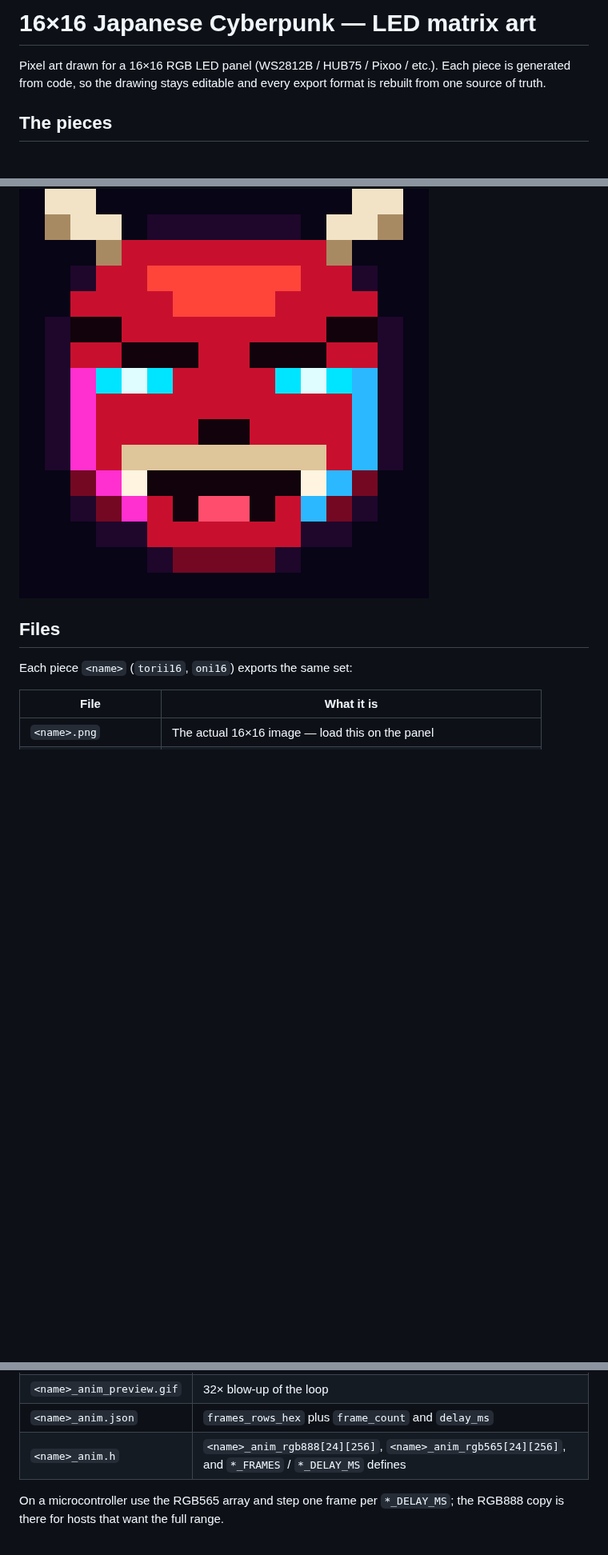
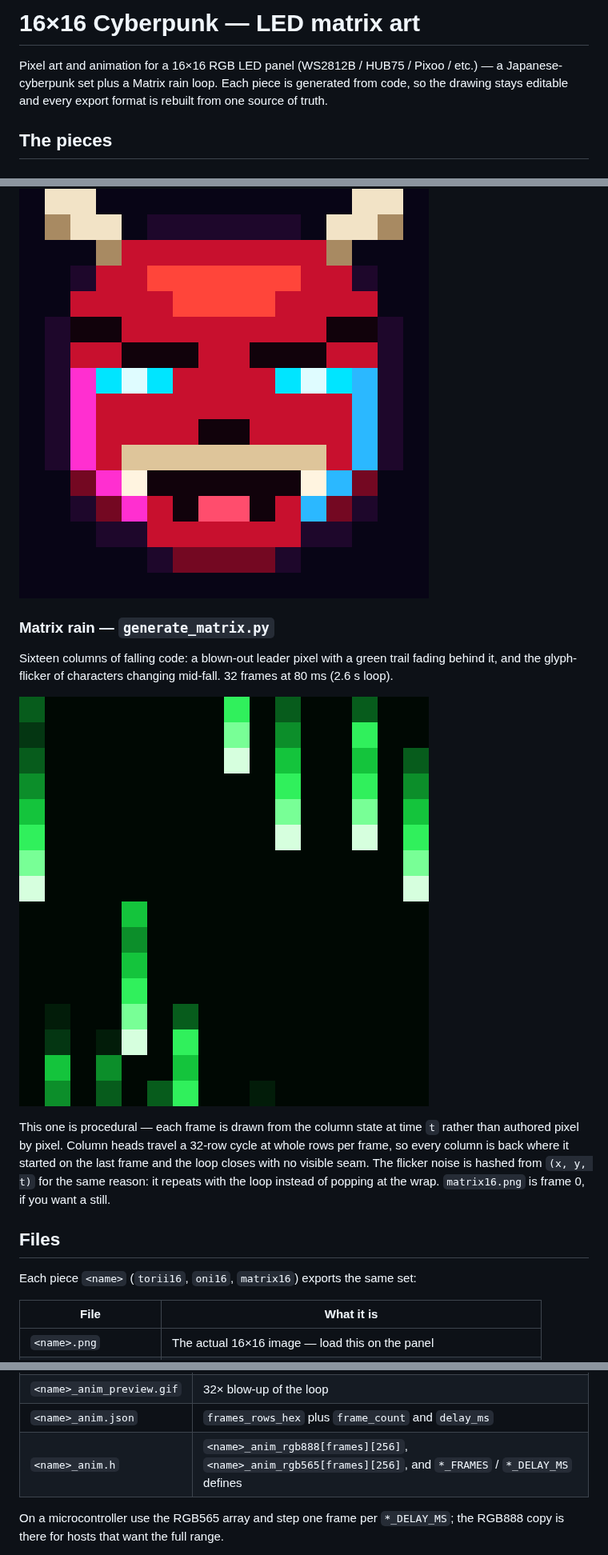
Before and after one commit to mariocannon/Snes, a Markdown page: README.md, 3 parts joined by grey strips. Shown at 80% size. GitHub-like rendering; pictures changed too: matrix16_anim_preview.gif (added); blank space fills up the shorter version.

```diff
--- a/README.md
+++ b/README.md
@@ -1,6 +1,7 @@
-# 16×16 Japanese Cyberpunk — LED matrix art
+# 16×16 Cyberpunk — LED matrix art
 
-Pixel art drawn for a 16×16 RGB LED panel (WS2812B / HUB75 / Pixoo / etc.).
+Pixel art and animation for a 16×16 RGB LED panel (WS2812B / HUB75 / Pixoo /
+etc.) — a Japanese-cyberpunk set plus a Matrix rain loop.
 Each piece is generated from code, so the drawing stays editable and every
 export format is rebuilt from one source of truth.
 
@@ -27,9 +28,24 @@ sideways, and the oni blinks once per loop.
 
 ![oni animated](oni16_anim_preview.gif)
 
+### Matrix rain — `generate_matrix.py`
+
+Sixteen columns of falling code: a blown-out leader pixel with a green trail
+fading behind it, and the glyph-flicker of characters changing mid-fall.
+32 frames at 80 ms (2.6 s loop).
+
+![matrix rain](matrix16_anim_preview.gif)
+
+This one is procedural — each frame is drawn from the column state at time
+`t` rather than authored pixel by pixel. Column heads travel a 32-row cycle
+at whole rows per frame, so every column is back where it started on the last
+frame and the loop closes with no visible seam. The flicker noise is hashed
+from `(x, y, t)` for the same reason: it repeats with the loop instead of
+popping at the wrap. `matrix16.png` is frame 0, if you want a still.
+
 ## Files
 
-Each piece `<name>` (`torii16`, `oni16`) exports the same set:
+Each piece `<name>` (`torii16`, `oni16`, `matrix16`) exports the same set:
 
 | File | What it is |
 | --- | --- |
@@ -45,7 +61,7 @@ Animated pieces add:
 | `<name>_anim.gif` | The 16×16 loop |
 | `<name>_anim_preview.gif` | 32× blow-up of the loop |
 | `<name>_anim.json` | `frames_rows_hex` plus `frame_count` and `delay_ms` |
-| `<name>_anim.h` | `<name>_anim_rgb888[24][256]`, `<name>_anim_rgb565[24][256]`, and `*_FRAMES` / `*_DELAY_MS` defines |
+| `<name>_anim.h` | `<name>_anim_rgb888[frames][256]`, `<name>_anim_rgb565[frames][256]`, and `*_FRAMES` / `*_DELAY_MS` defines |
 
 On a microcontroller use the RGB565 array and step one frame per
 `*_DELAY_MS`; the RGB888 copy is there for hosts that want the full range.
```
Also changed, not shown: other parts of README.md (+7 -2 lines), matrix16.png (added), matrix16_anim.gif (added), matrix16_preview.png (added), 5 other files.
